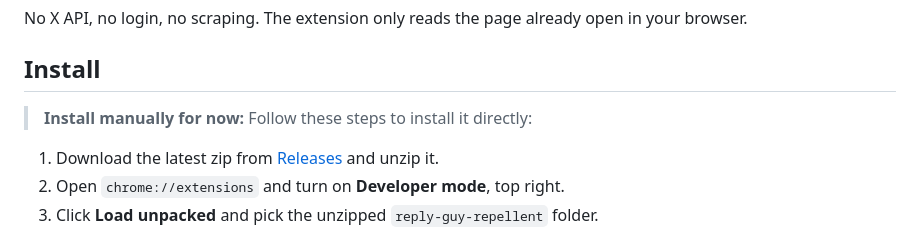
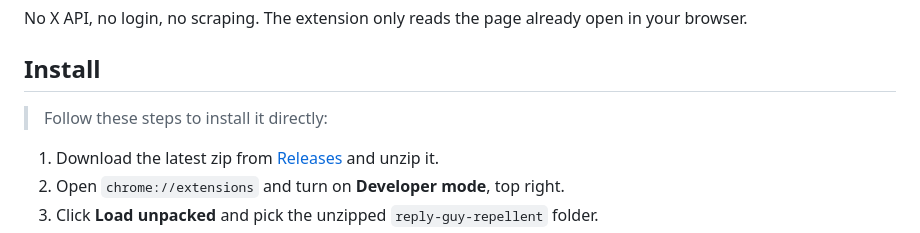
Before and after one commit to wahabkhan98/ReplyGuyRepellent, a Markdown page: README.md, the part around the change. GitHub-like rendering.

Commit message:
Fix formatting issues in installation instructions

```diff
--- a/README.md
+++ b/README.md
@@ -21,7 +21,7 @@ No X API, no login, no scraping. The extension only reads the page already open
 
 ## Install
 
-> **Install manually for now:** Follow these steps to install it directly:
+> Follow these steps to install it directly:
 
 1. Download the latest zip from [Releases](../../releases) and unzip it.
 2. Open `chrome://extensions` and turn on **Developer mode**, top right.
```
